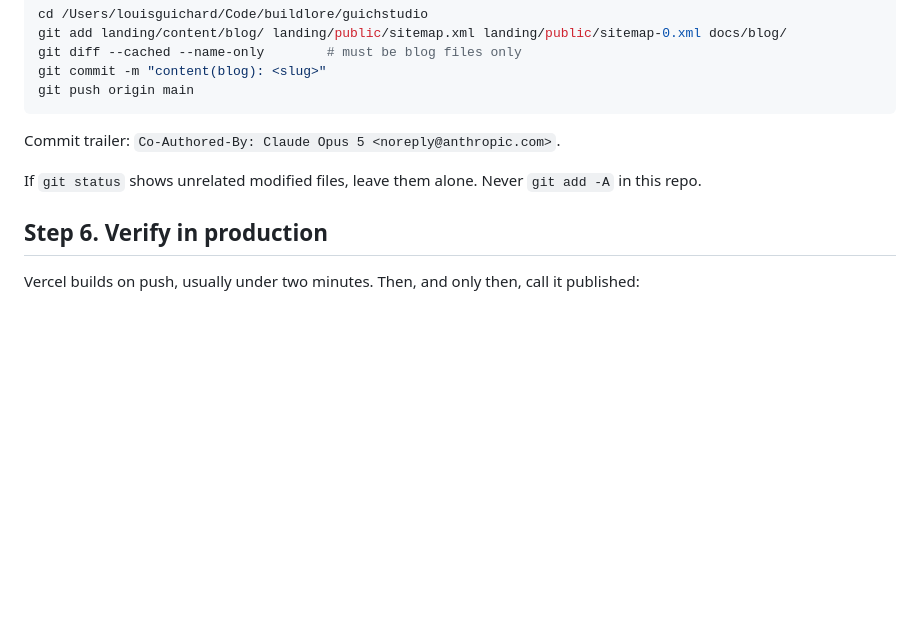
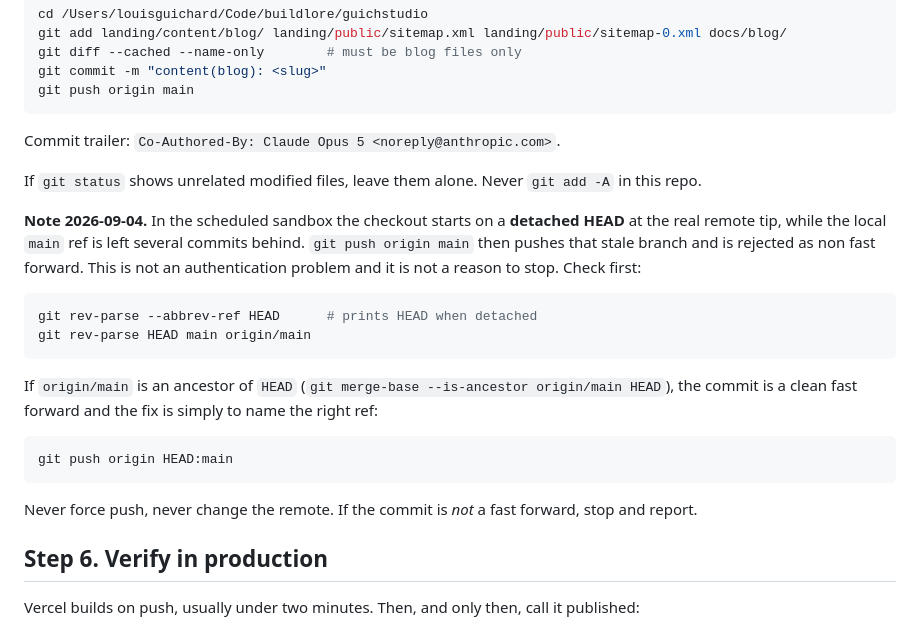
Before and after one commit to guichstudio/guichstudio, a Markdown page: docs/blog/daily-runbook.md, the part around the change. Rendered like a GitHub page; blank space fills up the shorter version.

Commit message:
docs(blog): note the detached HEAD push case in the daily runbook
Co-Authored-By: Claude Opus 5 <noreply@anthropic.com>
Claude-Session: https://claude.ai/code/session_01NAU9AfqdVq8q3qEKj5H47o

````diff
--- a/docs/blog/daily-runbook.md
+++ b/docs/blog/daily-runbook.md
@@ -106,6 +106,28 @@ Commit trailer: `Co-Authored-By: Claude Opus 5 <noreply@anthropic.com>`.
 If `git status` shows unrelated modified files, leave them alone. Never
 `git add -A` in this repo.
 
+**Note 2026-09-04.** In the scheduled sandbox the checkout starts on a
+**detached HEAD** at the real remote tip, while the local `main` ref is left
+several commits behind. `git push origin main` then pushes that stale branch
+and is rejected as non fast forward. This is not an authentication problem and
+it is not a reason to stop. Check first:
+
+```bash
+git rev-parse --abbrev-ref HEAD      # prints HEAD when detached
+git rev-parse HEAD main origin/main
+```
+
+If `origin/main` is an ancestor of `HEAD` (`git merge-base --is-ancestor
+origin/main HEAD`), the commit is a clean fast forward and the fix is simply to
+name the right ref:
+
+```bash
+git push origin HEAD:main
+```
+
+Never force push, never change the remote. If the commit is *not* a fast
+forward, stop and report.
+
 ## Step 6. Verify in production
 
 Vercel builds on push, usually under two minutes. Then, and only then, call it
````
